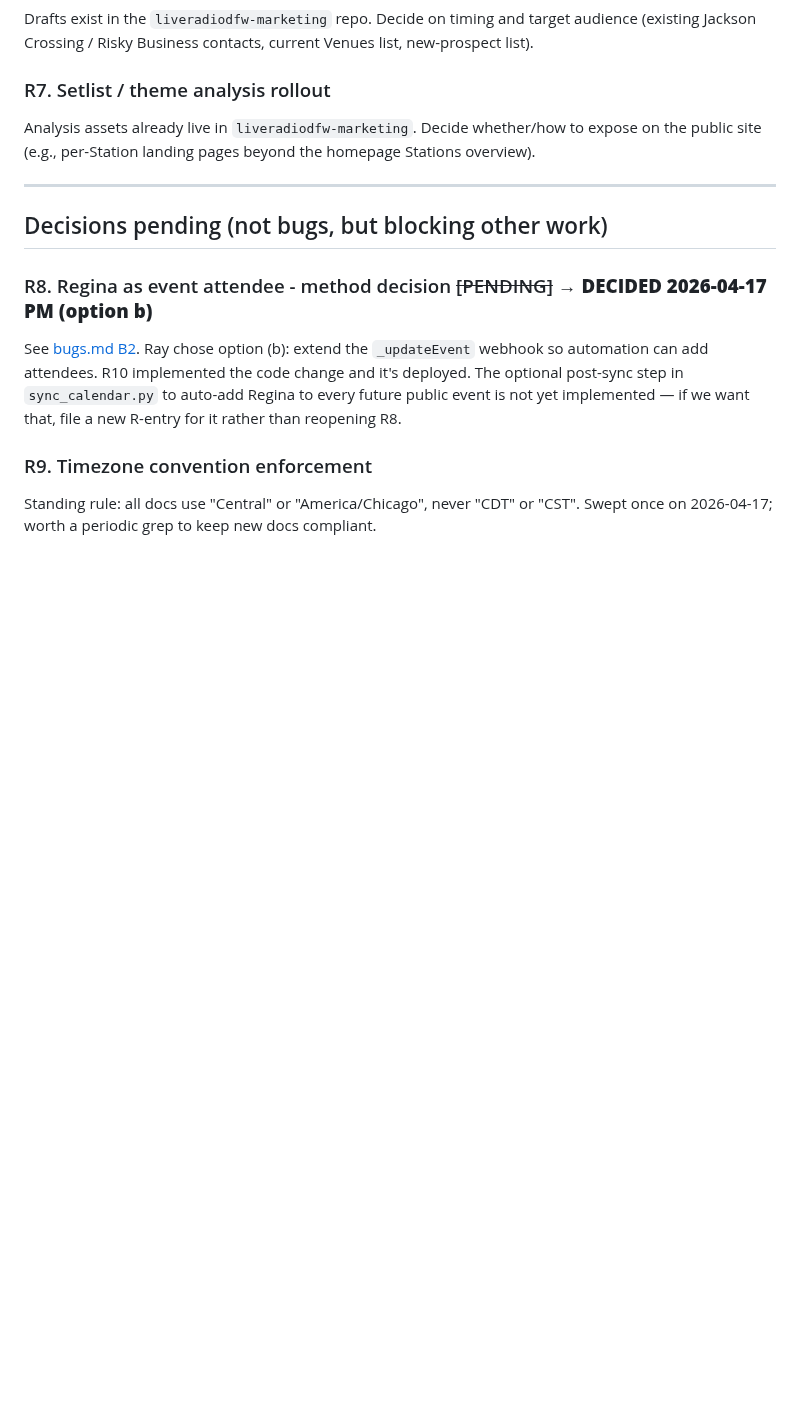
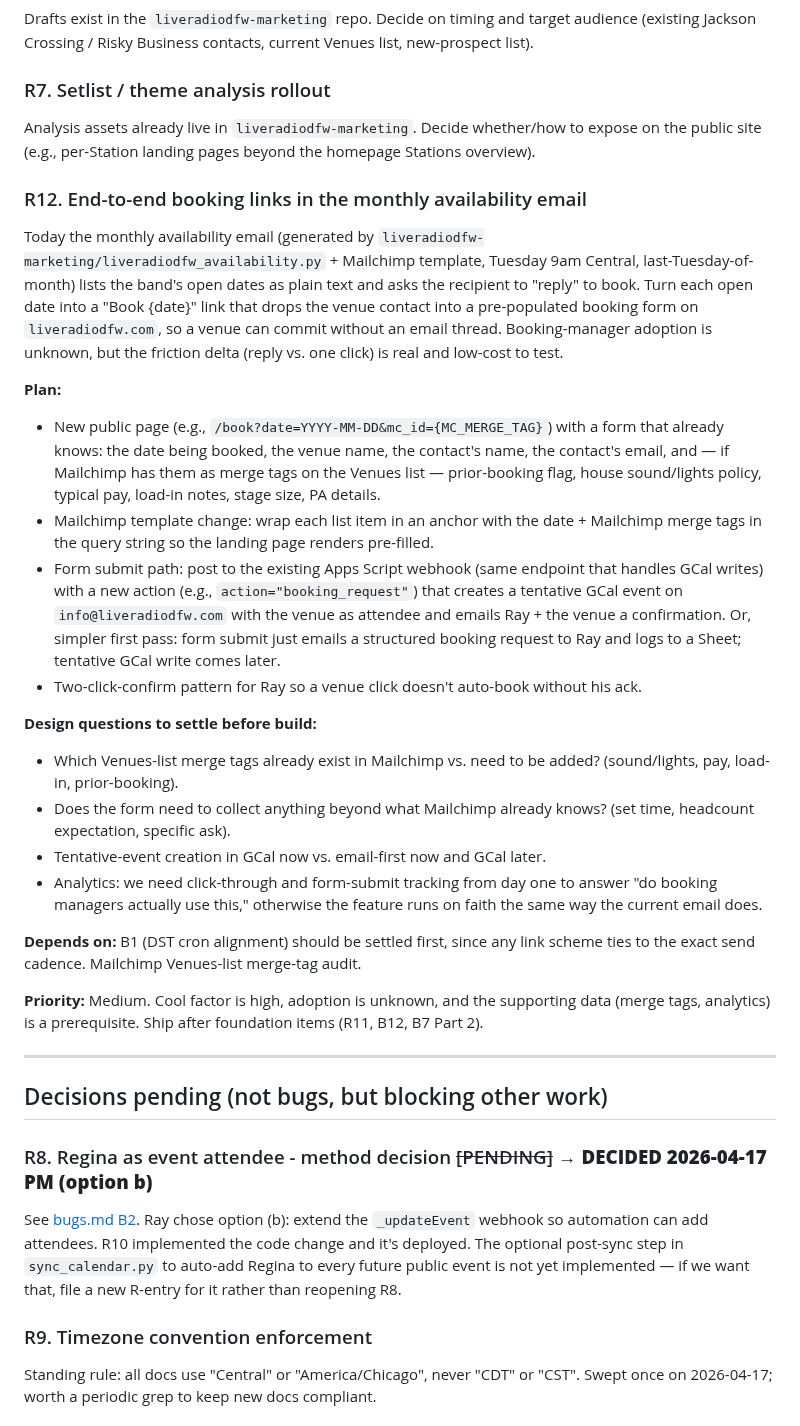
Before and after one commit to TicoRicoRay/liveradiodfw-site, a Markdown page: docs/roadmap.md, the part around one of its changes. GitHub-like rendering; blank space fills up the shorter version.

Commit message:
docs: add R12 - end-to-end booking links in monthly availability email

```diff
--- a/docs/roadmap.md
+++ b/docs/roadmap.md
@@ -116,6 +116,26 @@ Drafts exist in the `liveradiodfw-marketing` repo. Decide on timing and target a
 ### R7. Setlist / theme analysis rollout
 Analysis assets already live in `liveradiodfw-marketing`. Decide whether/how to expose on the public site (e.g., per-Station landing pages beyond the homepage Stations overview).
 
+### R12. End-to-end booking links in the monthly availability email
+
+Today the monthly availability email (generated by `liveradiodfw-marketing/liveradiodfw_availability.py` + Mailchimp template, Tuesday 9am Central, last-Tuesday-of-month) lists the band's open dates as plain text and asks the recipient to "reply" to book. Turn each open date into a "Book {date}" link that drops the venue contact into a pre-populated booking form on `liveradiodfw.com`, so a venue can commit without an email thread. Booking-manager adoption is unknown, but the friction delta (reply vs. one click) is real and low-cost to test.
+
+**Plan:**
+- New public page (e.g., `/book?date=YYYY-MM-DD&mc_id={MC_MERGE_TAG}`) with a form that already knows: the date being booked, the venue name, the contact's name, the contact's email, and — if Mailchimp has them as merge tags on the Venues list — prior-booking flag, house sound/lights policy, typical pay, load-in notes, stage size, PA details.
+- Mailchimp template change: wrap each list item in an anchor with the date + Mailchimp merge tags in the query string so the landing page renders pre-filled.
+- Form submit path: post to the existing Apps Script webhook (same endpoint that handles GCal writes) with a new action (e.g., `action="booking_request"`) that creates a tentative GCal event on `info@liveradiodfw.com` with the venue as attendee and emails Ray + the venue a confirmation. Or, simpler first pass: form submit just emails a structured booking request to Ray and logs to a Sheet; tentative GCal write comes later.
+- Two-click-confirm pattern for Ray so a venue click doesn't auto-book without his ack.
+
+**Design questions to settle before build:**
+- Which Venues-list merge tags already exist in Mailchimp vs. need to be added? (sound/lights, pay, load-in, prior-booking).
+- Does the form need to collect anything beyond what Mailchimp already knows? (set time, headcount expectation, specific ask).
+- Tentative-event creation in GCal now vs. email-first now and GCal later.
+- Analytics: we need click-through and form-submit tracking from day one to answer "do booking managers actually use this," otherwise the feature runs on faith the same way the current email does.
+
+**Depends on:** B1 (DST cron alignment) should be settled first, since any link scheme ties to the exact send cadence. Mailchimp Venues-list merge-tag audit.
+
+**Priority:** Medium. Cool factor is high, adoption is unknown, and the supporting data (merge tags, analytics) is a prerequisite. Ship after foundation items (R11, B12, B7 Part 2).
+
 ---
 
 ## Decisions pending (not bugs, but blocking other work)
```
Also changed, not shown: other parts of docs/roadmap.md (+1 -1 lines).
